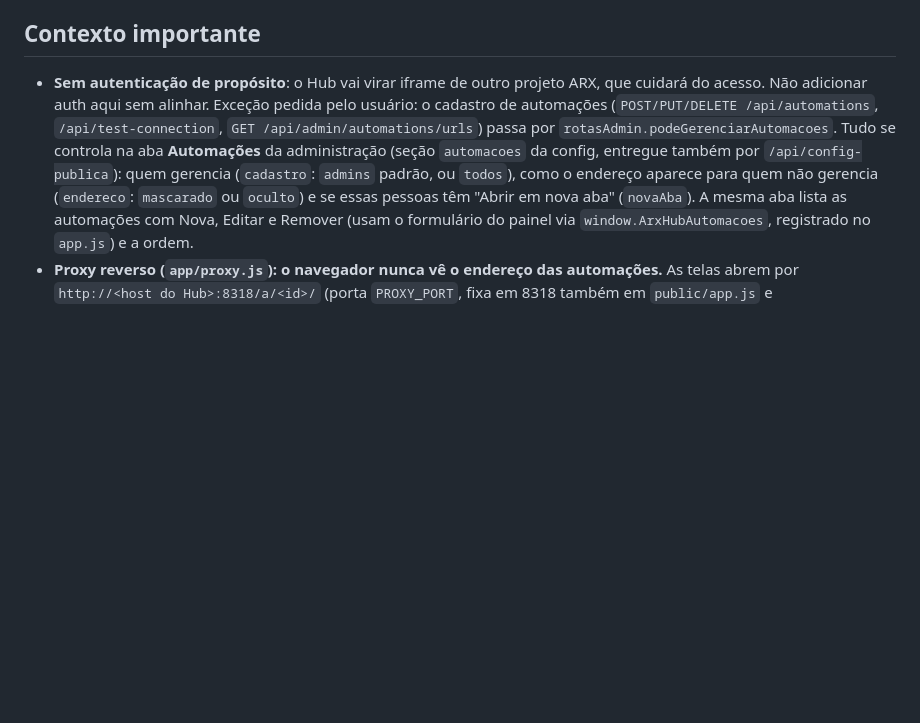
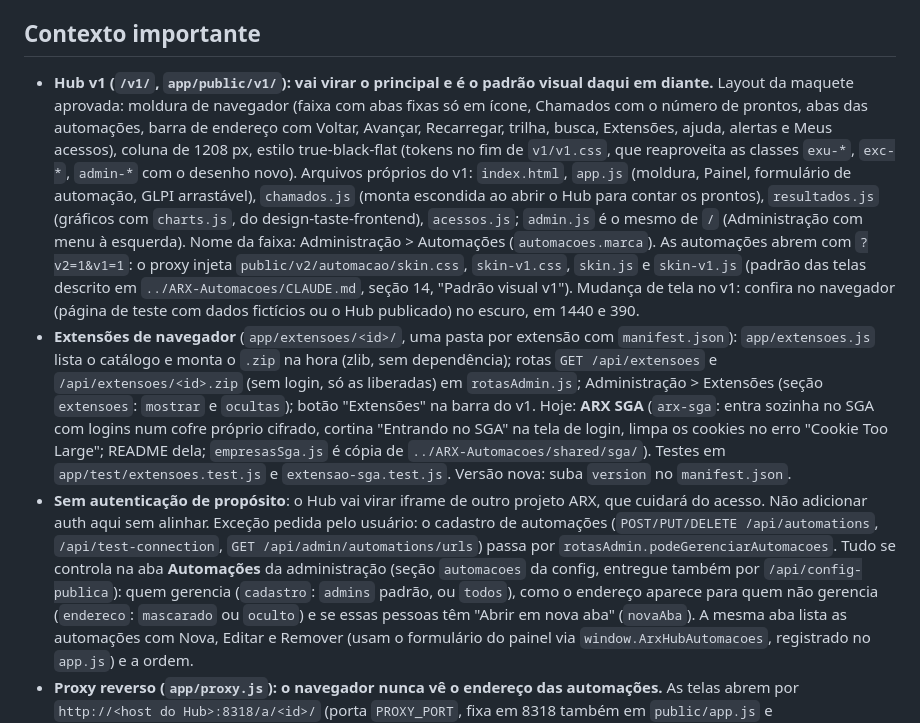
Before and after one commit to zCarlosEduardo/ARX-Hub, a Markdown page: CLAUDE.md, the part around the change. Drawn GitHub-style; blank space fills up the shorter version.

Commit message:
docs(hub): Hub v1 como padrão visual e extensões de navegador no CLAUDE.md
Co-Authored-By: Claude Opus 5.5 <noreply@anthropic.com>

```diff
--- a/CLAUDE.md
+++ b/CLAUDE.md
@@ -29,6 +29,8 @@ cd app && npm test                     # node --test (validação, erros, config
 - Em produção `POSTGRES_PASSWORD` é obrigatória (o servidor não sobe sem ela).
 
 ## Contexto importante
+- **Hub v1 (`/v1/`, `app/public/v1/`): vai virar o principal e é o padrão visual daqui em diante.** Layout da maquete aprovada: moldura de navegador (faixa com abas fixas só em ícone, Chamados com o número de prontos, abas das automações, barra de endereço com Voltar, Avançar, Recarregar, trilha, busca, Extensões, ajuda, alertas e Meus acessos), coluna de 1208 px, estilo true-black-flat (tokens no fim de `v1/v1.css`, que reaproveita as classes `exu-*`, `exc-*`, `admin-*` com o desenho novo). Arquivos próprios do v1: `index.html`, `app.js` (moldura, Painel, formulário de automação, GLPI arrastável), `chamados.js` (monta escondida ao abrir o Hub para contar os prontos), `resultados.js` (gráficos com `charts.js`, do design-taste-frontend), `acessos.js`; `admin.js` é o mesmo de `/` (Administração com menu à esquerda). Nome da faixa: Administração > Automações (`automacoes.marca`). As automações abrem com `?v2=1&v1=1`: o proxy injeta `public/v2/automacao/skin.css`, `skin-v1.css`, `skin.js` e `skin-v1.js` (padrão das telas descrito em `../ARX-Automacoes/CLAUDE.md`, seção 14, "Padrão visual v1"). Mudança de tela no v1: confira no navegador (página de teste com dados fictícios ou o Hub publicado) no escuro, em 1440 e 390.
+- **Extensões de navegador** (`app/extensoes/<id>/`, uma pasta por extensão com `manifest.json`): `app/extensoes.js` lista o catálogo e monta o `.zip` na hora (zlib, sem dependência); rotas `GET /api/extensoes` e `/api/extensoes/<id>.zip` (sem login, só as liberadas) em `rotasAdmin.js`; Administração > Extensões (seção `extensoes`: `mostrar` e `ocultas`); botão "Extensões" na barra do v1. Hoje: **ARX SGA** (`arx-sga`: entra sozinha no SGA com logins num cofre próprio cifrado, cortina "Entrando no SGA" na tela de login, limpa os cookies no erro "Cookie Too Large"; README dela; `empresasSga.js` é cópia de `../ARX-Automacoes/shared/sga/`). Testes em `app/test/extensoes.test.js` e `extensao-sga.test.js`. Versão nova: suba `version` no `manifest.json`.
 - **Sem autenticação de propósito**: o Hub vai virar iframe de outro projeto ARX, que cuidará do acesso. Não adicionar auth aqui sem alinhar. Exceção pedida pelo usuário: o cadastro de automações (`POST/PUT/DELETE /api/automations`, `/api/test-connection`, `GET /api/admin/automations/urls`) passa por `rotasAdmin.podeGerenciarAutomacoes`. Tudo se controla na aba **Automações** da administração (seção `automacoes` da config, entregue também por `/api/config-publica`): quem gerencia (`cadastro`: `admins` padrão, ou `todos`), como o endereço aparece para quem não gerencia (`endereco`: `mascarado` ou `oculto`) e se essas pessoas têm "Abrir em nova aba" (`novaAba`). A mesma aba lista as automações com Nova, Editar e Remover (usam o formulário do painel via `window.ArxHubAutomacoes`, registrado no `app.js`) e a ordem.
 - **Proxy reverso (`app/proxy.js`): o navegador nunca vê o endereço das automações.** As telas abrem por `http://<host do Hub>:8318/a/<id>/` (porta `PROXY_PORT`, fixa em 8318 também em `public/app.js` e `public/acessos.js`); os caminhos absolutos das telas (`fetch('/api/start')`) vão para a automação certa pelo Referer (`/a/<id>/`). A porta é separada da 8317 de propósito: na mesma origem, a tela de uma automação poderia ler a chave do cofre na memória do Hub. O front do Hub fala com o chamados-glpi por `/servicos/chamados` (8317). `GET /api/automations` e o SSE mandam só `endereco` mascarado (`app/mascara.js`, `xxx.xxx.xxx.xxx:porta`), sem `url`; admin lê as URLs reais em `GET /api/admin/automations/urls`. O Hub só entrega os acessos do cofre a iframes da porta do proxy. As portas 40xx só respondem em 127.0.0.1 (ver `../ARX-Automacoes/CLAUDE.md`); o Hub está na rede `arx-automacoes_default` e as URLs cadastradas são internas (`http://<container>:<porta>/`). Tela ao vivo VNC: coluna `vnc_porta`, servida em `/a/<id>/vnc/` (o proxy repassa WebSocket). Tags de retorno: `pre-proxy-automacoes`, `pre-rede-interna`.
 - **Grupos do GLPI por automação** (coluna `automations.grupos`, vazio = todos; admin vê tudo; `podeVer` em `admin.js`): editados em Administração > Automações > Grupos (`PUT /api/admin/automations/:id/grupos`, lista em `GET /api/admin/grupos-glpi` com o token do admin). Os grupos da pessoa vêm de `glpigroups` do `getFullSession`. `GET /api/automations` filtra pelo token (`X-Glpi-Token`); o SSE `/api/events` só manda `{"mudou":true}` (EventSource não manda cabeçalho). Para abrir a tela o front pede `POST /api/automations/:id/passe` (`passe.js`: HMAC com chave que nasce a cada subida, 12 h, diz quem abriu); o proxy exige o passe nas restritas (`?passe=` vira cookie `arx_passe_<id>`, Path=/) e não repassa cookie nem passe à automação.
```
